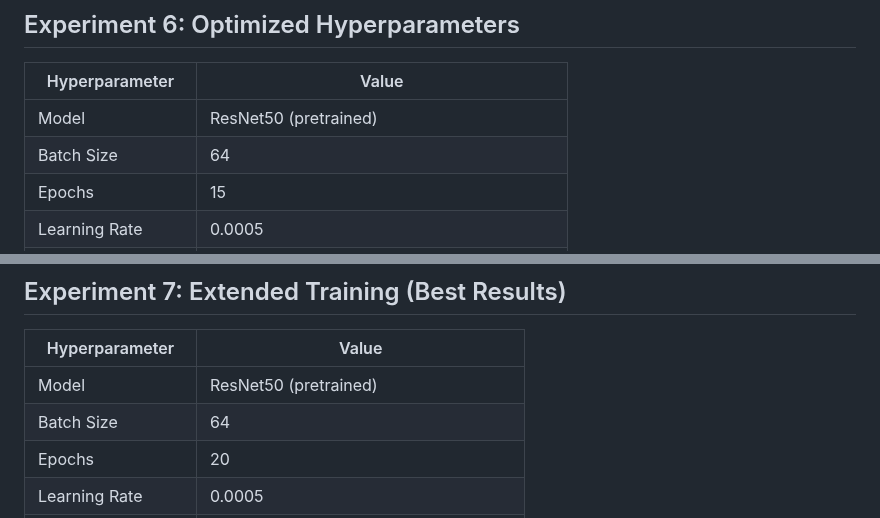
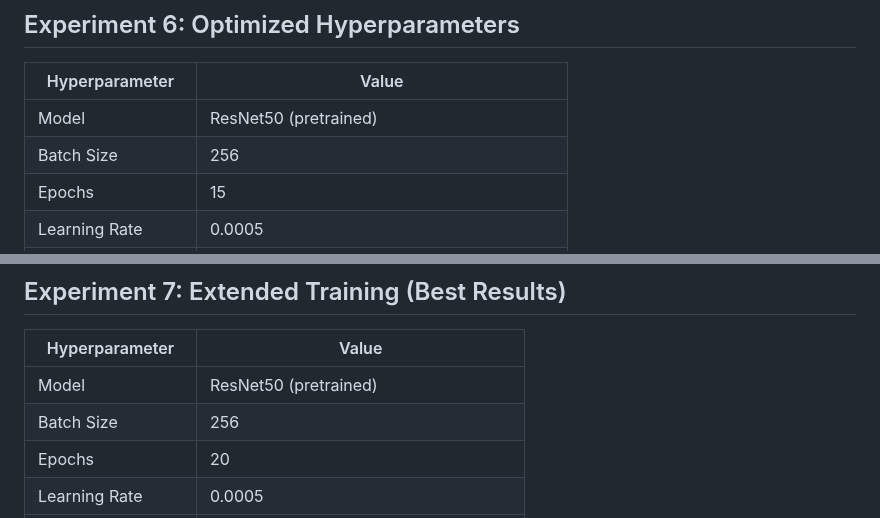
Before and after one commit to SanaD-03-alali/NutriScan, a Markdown page: Results_training/experiments.md, 2 parts joined by grey strips. GitHub-like rendering.

```diff
--- a/Results_training/experiments.md
+++ b/Results_training/experiments.md
@@ -101,7 +101,7 @@ This document details the hyperparameters and results of the seven experiments c
 | Hyperparameter      | Value                                           |
 |---------------------|-------------------------------------------------|
 | Model               | ResNet50 (pretrained)                           |
-| Batch Size          | 64                                              |
+| Batch Size          | 256                                             |
 | Epochs              | 15                                              |
 | Learning Rate       | 0.0005                                          |
 | Optimizer           | Adam (weight_decay=5e-4)                        |
@@ -120,7 +120,7 @@ This document details the hyperparameters and results of the seven experiments c
 | Hyperparameter      | Value                                           |
 |---------------------|-------------------------------------------------|
 | Model               | ResNet50 (pretrained)                           |
-| Batch Size          | 64                                              |
+| Batch Size          | 256                                              |
 | Epochs              | 20                                              |
 | Learning Rate       | 0.0005                                          |
 | Optimizer           | Adam (weight_decay=5e-4)                        |
```
